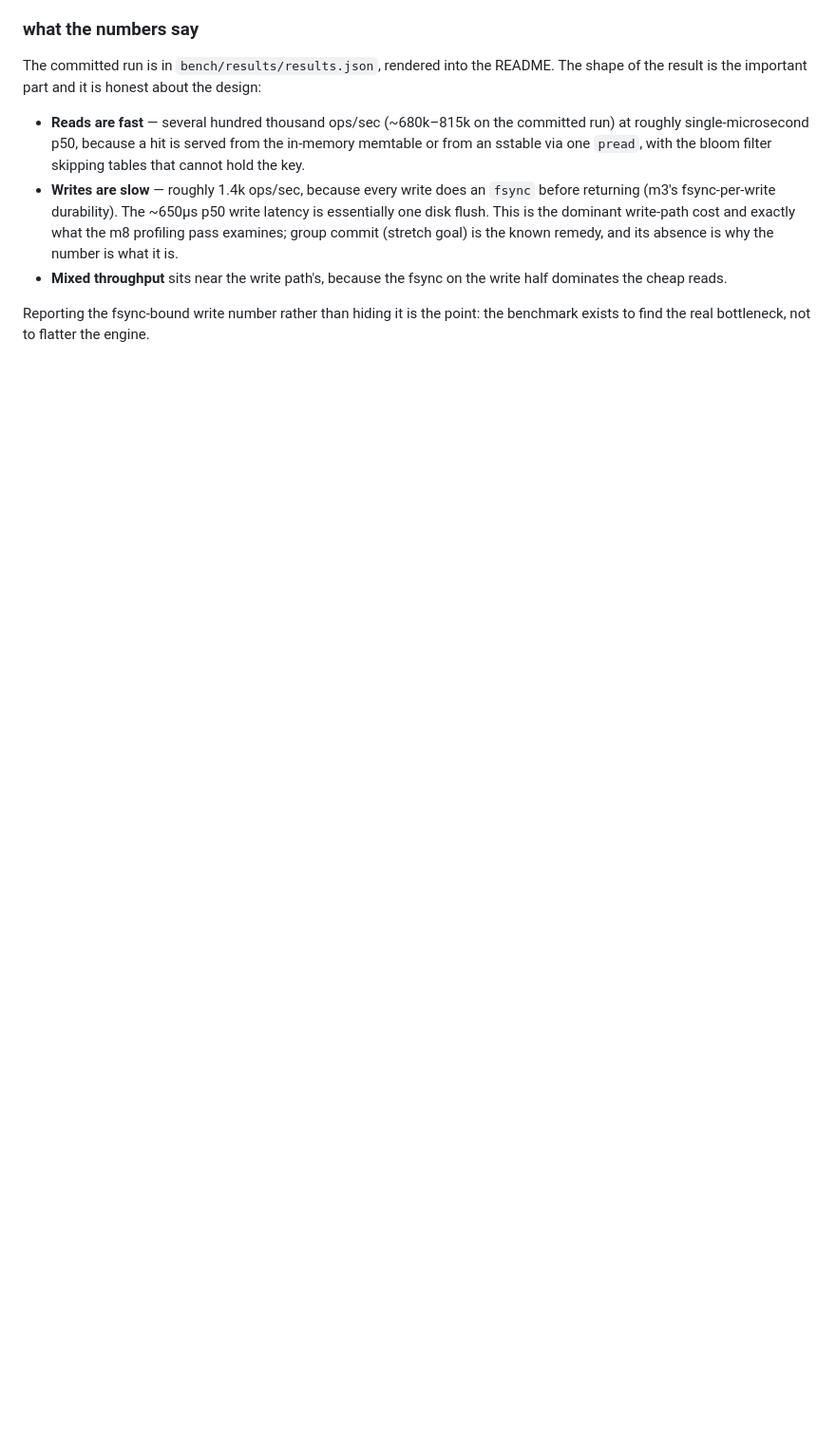
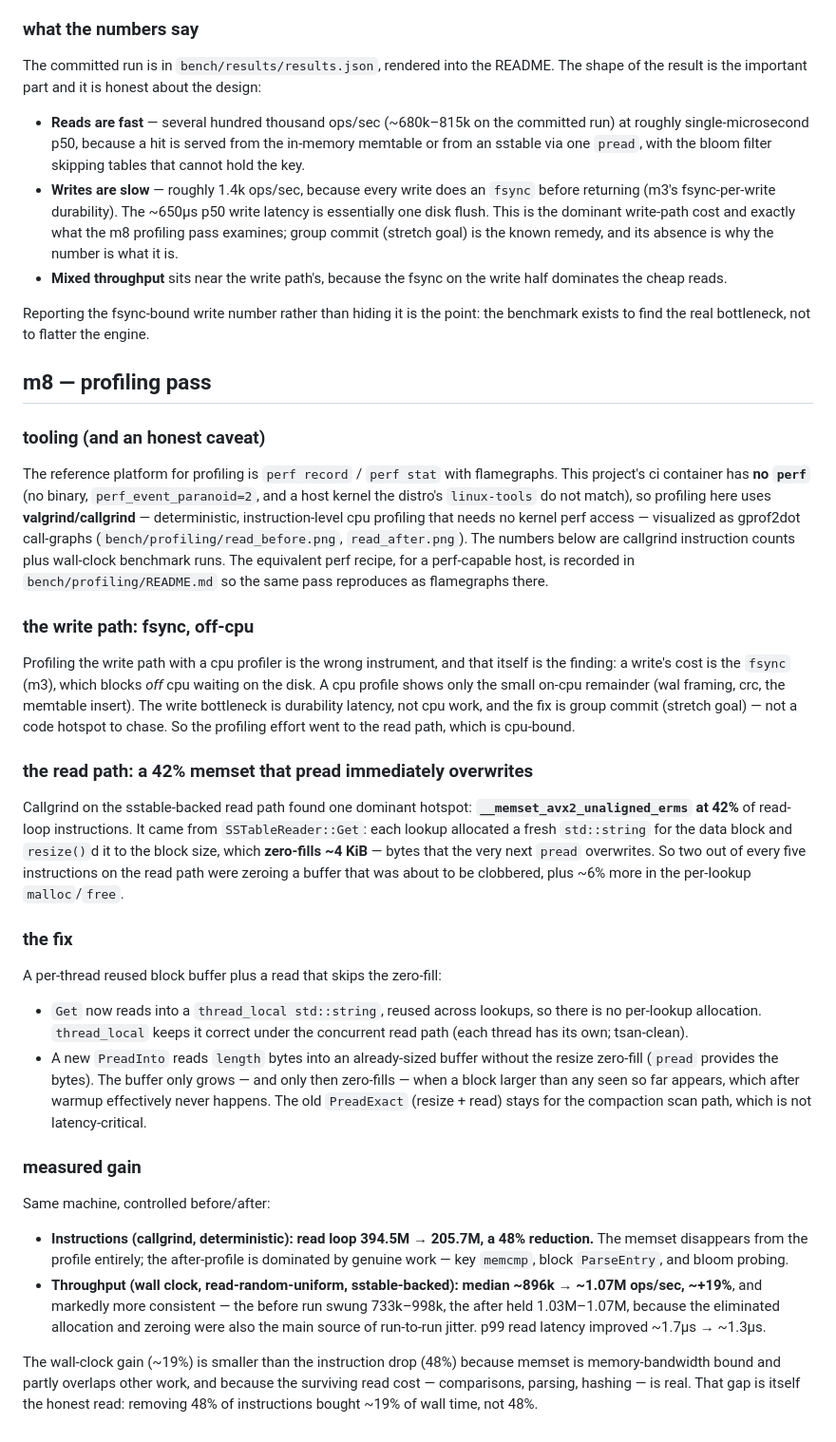
Before and after one commit to aayushhks/lsm-storage-engine, a Markdown page: docs/design.md, the part around the change. Shown at 95% size. Rendered like a GitHub page; blank space fills up the shorter version.

Commit message:
document m8 profiling pass

```diff
--- a/docs/design.md
+++ b/docs/design.md
@@ -497,3 +497,69 @@ The shape of the result is the important part and it is honest about the design:
 
 Reporting the fsync-bound write number rather than hiding it is the point: the
 benchmark exists to find the real bottleneck, not to flatter the engine.
+
+## m8 — profiling pass
+
+### tooling (and an honest caveat)
+
+The reference platform for profiling is `perf record` / `perf stat` with
+flamegraphs. This project's ci container has **no `perf`** (no binary,
+`perf_event_paranoid=2`, and a host kernel the distro's `linux-tools` do not
+match), so profiling here uses **valgrind/callgrind** — deterministic,
+instruction-level cpu profiling that needs no kernel perf access — visualized as
+gprof2dot call-graphs (`bench/profiling/read_before.png`, `read_after.png`). The
+numbers below are callgrind instruction counts plus wall-clock benchmark runs.
+The equivalent perf recipe, for a perf-capable host, is recorded in
+`bench/profiling/README.md` so the same pass reproduces as flamegraphs there.
+
+### the write path: fsync, off-cpu
+
+Profiling the write path with a cpu profiler is the wrong instrument, and that
+itself is the finding: a write's cost is the `fsync` (m3), which blocks *off*
+cpu waiting on the disk. A cpu profile shows only the small on-cpu remainder
+(wal framing, crc, the memtable insert). The write bottleneck is durability
+latency, not cpu work, and the fix is group commit (stretch goal) — not a
+code hotspot to chase. So the profiling effort went to the read path, which is
+cpu-bound.
+
+### the read path: a 42% memset that pread immediately overwrites
+
+Callgrind on the sstable-backed read path found one dominant hotspot:
+**`__memset_avx2_unaligned_erms` at 42%** of read-loop instructions. It came from
+`SSTableReader::Get`: each lookup allocated a fresh `std::string` for the data
+block and `resize()`d it to the block size, which **zero-fills ~4 KiB** — bytes
+that the very next `pread` overwrites. So two out of every five instructions on
+the read path were zeroing a buffer that was about to be clobbered, plus ~6% more
+in the per-lookup `malloc`/`free`.
+
+### the fix
+
+A per-thread reused block buffer plus a read that skips the zero-fill:
+
+- `Get` now reads into a `thread_local std::string`, reused across lookups, so
+  there is no per-lookup allocation. `thread_local` keeps it correct under the
+  concurrent read path (each thread has its own; tsan-clean).
+- A new `PreadInto` reads `length` bytes into an already-sized buffer without the
+  resize zero-fill (`pread` provides the bytes). The buffer only grows — and only
+  then zero-fills — when a block larger than any seen so far appears, which after
+  warmup effectively never happens. The old `PreadExact` (resize + read) stays
+  for the compaction scan path, which is not latency-critical.
+
+### measured gain
+
+Same machine, controlled before/after:
+
+- **Instructions (callgrind, deterministic): read loop 394.5M → 205.7M, a 48%
+  reduction.** The memset disappears from the profile entirely; the after-profile
+  is dominated by genuine work — key `memcmp`, block `ParseEntry`, and bloom
+  probing.
+- **Throughput (wall clock, read-random-uniform, sstable-backed): median ~896k →
+  ~1.07M ops/sec, ~+19%**, and markedly more consistent — the before run swung
+  733k–998k, the after held 1.03M–1.07M, because the eliminated allocation and
+  zeroing were also the main source of run-to-run jitter. p99 read latency
+  improved ~1.7µs → ~1.3µs.
+
+The wall-clock gain (~19%) is smaller than the instruction drop (48%) because
+memset is memory-bandwidth bound and partly overlaps other work, and because the
+surviving read cost — comparisons, parsing, hashing — is real. That gap is itself
+the honest read: removing 48% of instructions bought ~19% of wall time, not 48%.
```
